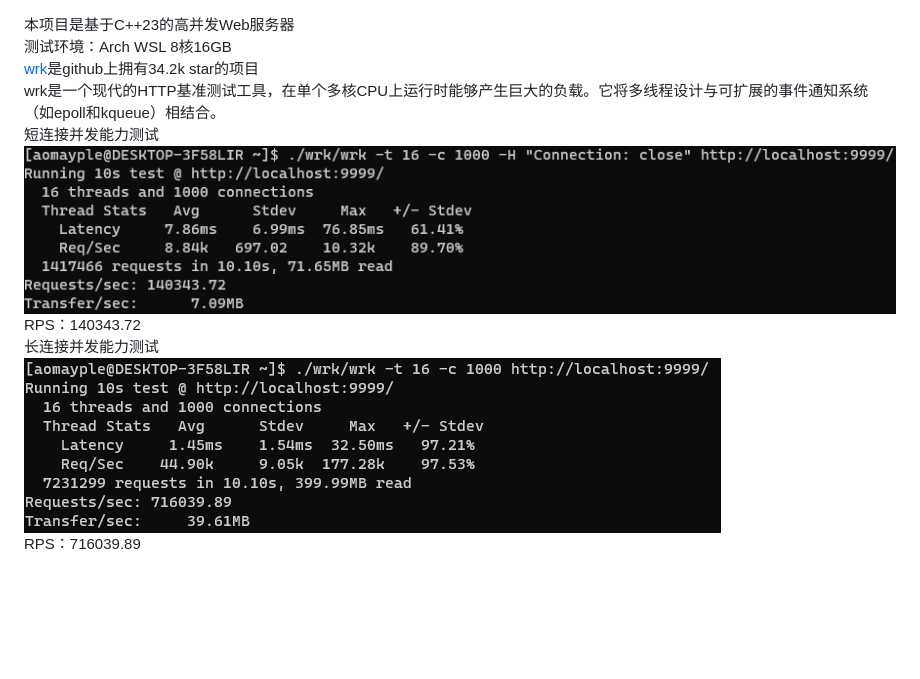
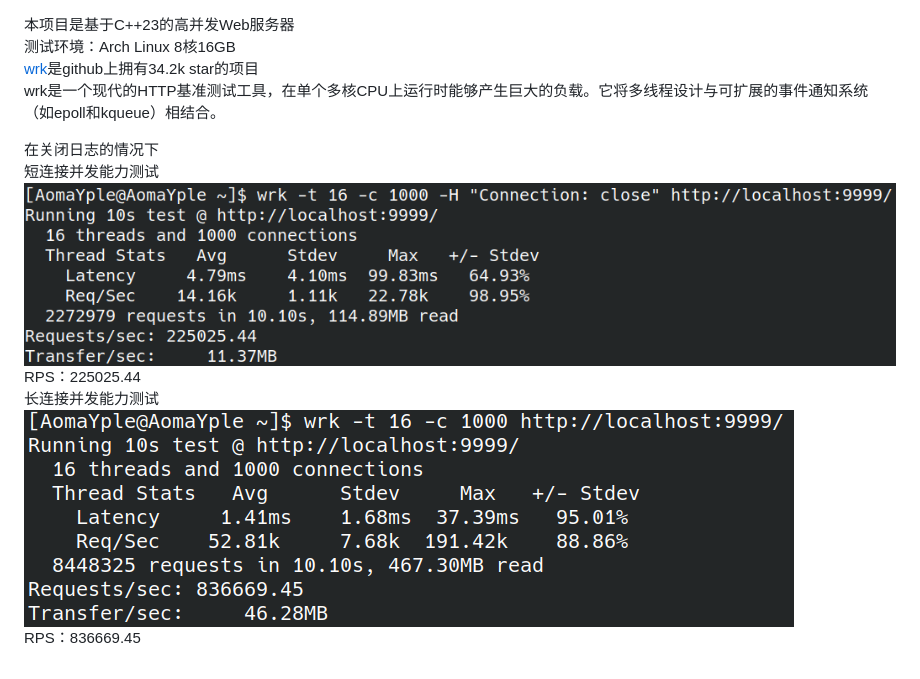
Before and after one commit to AomaYple/webServer, a Markdown page: README.md, the part around the change. Rendered like a GitHub page; pictures changed too: images/longTest.png, images/shortTest.png; blank space fills up the shorter version.

Commit message:
更新测试环境

```diff
--- a/README.md
+++ b/README.md
@@ -1,10 +1,12 @@
 本项目是基于C++23的高并发Web服务器
-测试环境：Arch WSL 8核16GB
+测试环境：Arch Linux 8核16GB
 [wrk](https://github.com/wg/wrk)是github上拥有34.2k star的项目
 wrk是一个现代的HTTP基准测试工具，在单个多核CPU上运行时能够产生巨大的负载。它将多线程设计与可扩展的事件通知系统（如epoll和kqueue）相结合。
+
+在关闭日志的情况下
 短连接并发能力测试
 ![image](images/shortTest.png)
-RPS：140343.72
+RPS：225025.44
 长连接并发能力测试
 ![image](images/longTest.png)
-RPS：716039.89
+RPS：836669.45
```
Also changed, not shown: 1 other file.
